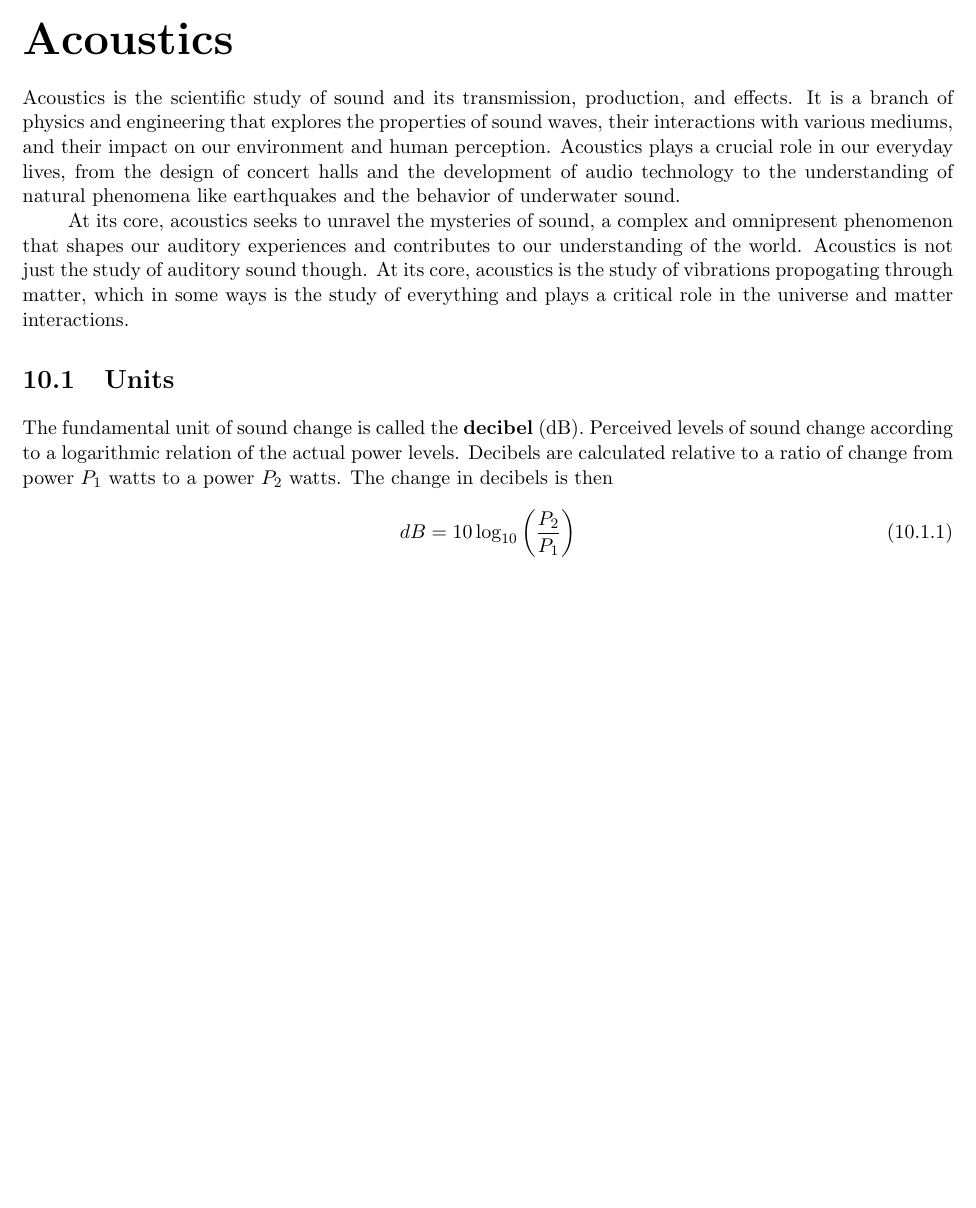
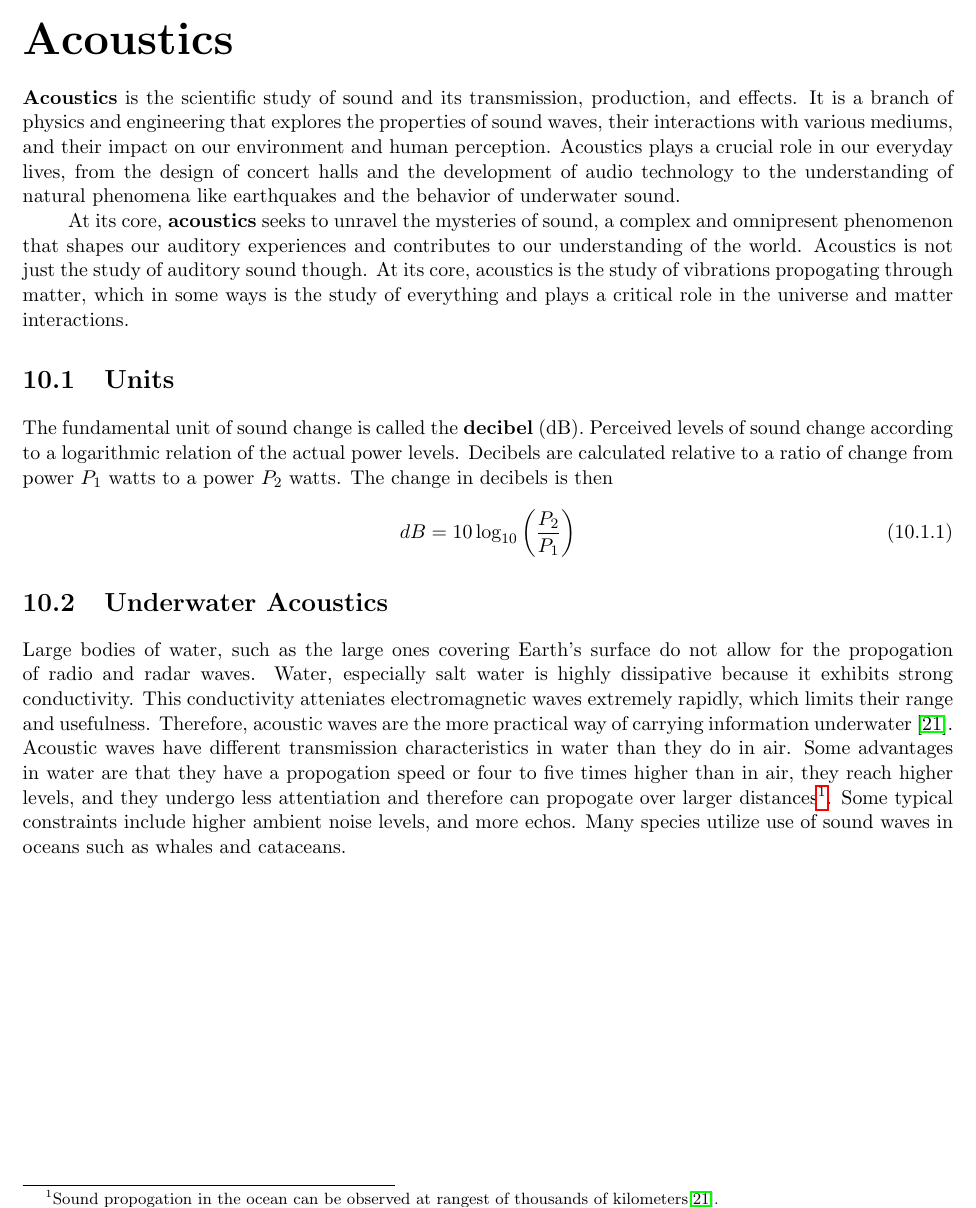
Before and after one commit to torodean/Antonius-Compendium, a LaTeX thesis (Volume I/Compendium.tex, which reads Volume I/chapters/acoustics.tex): part of page 77 of 104 before the commit and part of page 79 of 106 after it, cut so that both start at the same text, the shorter picture padded with empty space. Compiled offline with pdfLaTeX.

Commit message:
Update acoustics.tex

```diff
--- a/Volume I/chapters/acoustics.tex
+++ b/Volume I/chapters/acoustics.tex
@@ -1,9 +1,9 @@
 \chapter{Acoustics}
 \thispagestyle{fancy}
 
-Acoustics is the scientific study of sound and its transmission, production, and effects. It is a branch of physics and engineering that explores the properties of sound waves, their interactions with various mediums, and their impact on our environment and human perception. Acoustics plays a crucial role in our everyday lives, from the design of concert halls and the development of audio technology to the understanding of natural phenomena like earthquakes and the behavior of underwater sound.
+\keyword{Acoustics} is the scientific study of sound and its transmission, production, and effects. It is a branch of physics and engineering that explores the properties of sound waves, their interactions with various mediums, and their impact on our environment and human perception. Acoustics plays a crucial role in our everyday lives, from the design of concert halls and the development of audio technology to the understanding of natural phenomena like earthquakes and the behavior of underwater sound.
 
-At its core, acoustics seeks to unravel the mysteries of sound, a complex and omnipresent phenomenon that shapes our auditory experiences and contributes to our understanding of the world. Acoustics is not just the study of auditory sound though. At its core, acoustics is the study of vibrations propogating through matter, which in some ways is the study of everything and plays a critical role in the universe and matter interactions.
+At its core, \keyword{acoustics} seeks to unravel the mysteries of sound, a complex and omnipresent phenomenon that shapes our auditory experiences and contributes to our understanding of the world. Acoustics is not just the study of auditory sound though. At its core, acoustics is the study of vibrations propogating through matter, which in some ways is the study of everything and plays a critical role in the universe and matter interactions.
 
 \section{Units}
 
@@ -11,3 +11,20 @@ The fundamental unit of sound change is called the \keyword{decibel} (dB). Perce
 \begin{align}
 dB = 10 \log_{10}\left(\frac{P_2}{P_1}\right)
 \end{align}
+
+
+
+
+
+
+
+
+
+
+
+
+
+
+\section{Underwater Acoustics}
+
+Large bodies of water, such as the large ones covering Earth's surface do not allow for the propogation of radio and radar waves. Water, especially salt water is highly dissipative because it exhibits strong conductivity. This conductivity atteniates electromagnetic waves extremely rapidly, which limits their range and usefulness. Therefore, acoustic waves are the more practical way of carrying information underwater \cite{bib:An Introduction To Underwater Acoustics}. Acoustic waves have different transmission characteristics in water than they do in air. Some advantages in water are that they have a propogation speed or four to five times higher than in air, they reach higher levels, and they undergo less attentiation and therefore can propogate over larger distances\footnote{Sound propogation in the ocean can be observed at rangest of thousands of kilometers\cite{bib:An Introduction To Underwater Acoustics}.}. Some typical constraints include higher ambient noise levels, and more echos. Many species utilize use of sound waves in oceans such as whales and cataceans.
```
